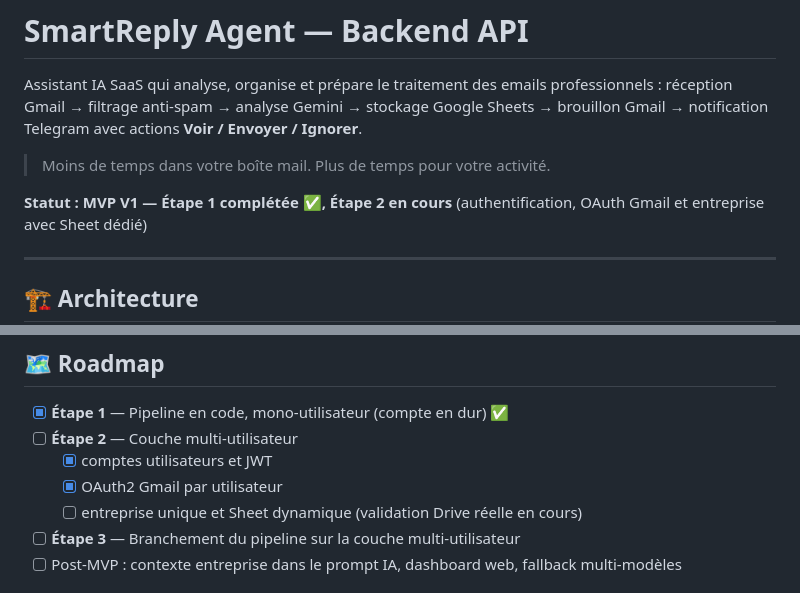
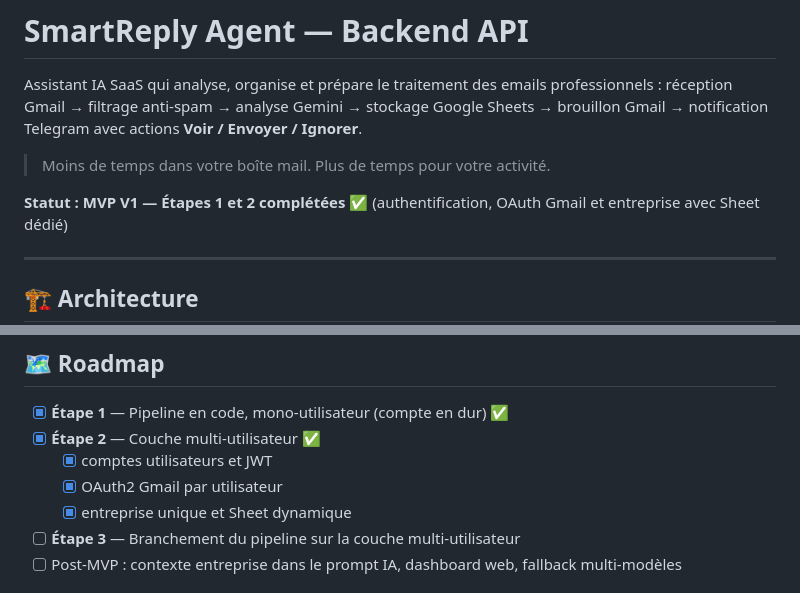
Before and after one commit to koffaJeanAgoudavi-dev/smartreply-backend, a Markdown page: README.md, 2 parts joined by grey strips. GitHub-like rendering.

Commit message:
docs: mark dynamic sheets validation complete
Co-authored-by: arena-agent <297053741+arena-agent@users.noreply.github.com>

```diff
--- a/README.md
+++ b/README.md
@@ -7,7 +7,7 @@ stockage Google Sheets → brouillon Gmail → notification Telegram avec action
 
 > Moins de temps dans votre boîte mail. Plus de temps pour votre activité.
 
-**Statut : MVP V1 — Étape 1 complétée ✅, Étape 2 en cours** (authentification,
+**Statut : MVP V1 — Étapes 1 et 2 complétées ✅** (authentification,
 OAuth Gmail et entreprise avec Sheet dédié)
 
 ---
@@ -134,10 +134,10 @@ scripts/
 ## 🗺️ Roadmap
 
 - [x] **Étape 1** — Pipeline en code, mono-utilisateur (compte en dur) ✅
-- [ ] **Étape 2** — Couche multi-utilisateur
+- [x] **Étape 2** — Couche multi-utilisateur ✅
   - [x] comptes utilisateurs et JWT
   - [x] OAuth2 Gmail par utilisateur
-  - [ ] entreprise unique et Sheet dynamique (validation Drive réelle en cours)
+  - [x] entreprise unique et Sheet dynamique
 - [ ] **Étape 3** — Branchement du pipeline sur la couche multi-utilisateur
 - [ ] Post-MVP : contexte entreprise dans le prompt IA, dashboard web,
       fallback multi-modèles
```
